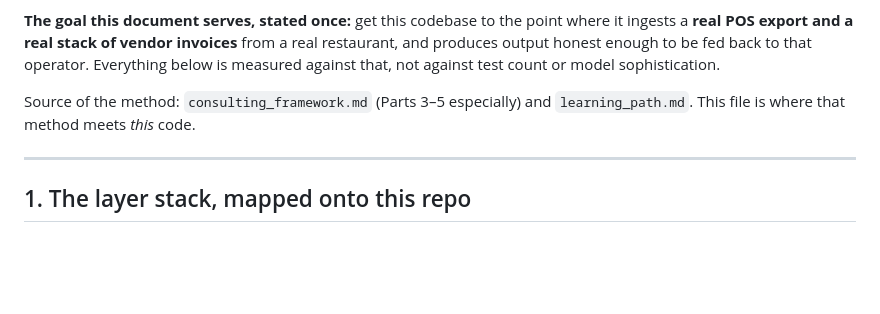
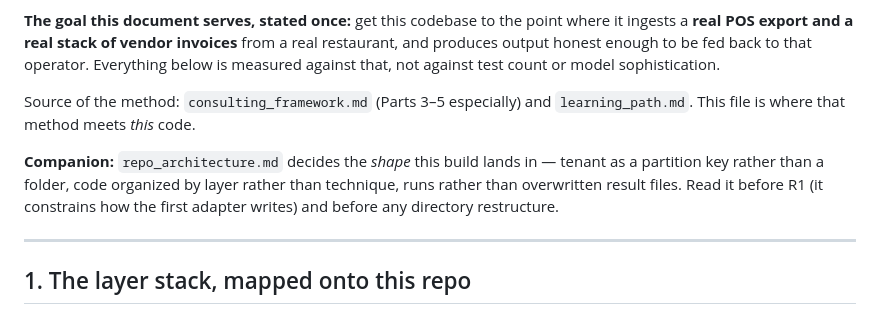
Before and after one commit to Jays-hub/oracle, a Markdown page: docs/real_data_readiness.md, the part around the change. Drawn GitHub-style; blank space fills up the shorter version.

```diff
--- a/docs/real_data_readiness.md
+++ b/docs/real_data_readiness.md
@@ -11,6 +11,11 @@ test count or model sophistication.
 
 Source of the method: `consulting_framework.md` (Parts 3–5 especially) and `learning_path.md`.
 This file is where that method meets *this* code.
+
+**Companion:** `repo_architecture.md` decides the *shape* this build lands in — tenant as a partition
+key rather than a folder, code organized by layer rather than technique, runs rather than overwritten
+result files. Read it before R1 (it constrains how the first adapter writes) and before any
+directory restructure.
 
 ---
 
```
Also changed, not shown: README.md (+1 -0 lines), docs/repo_architecture.md (added, +244 -0 lines).
